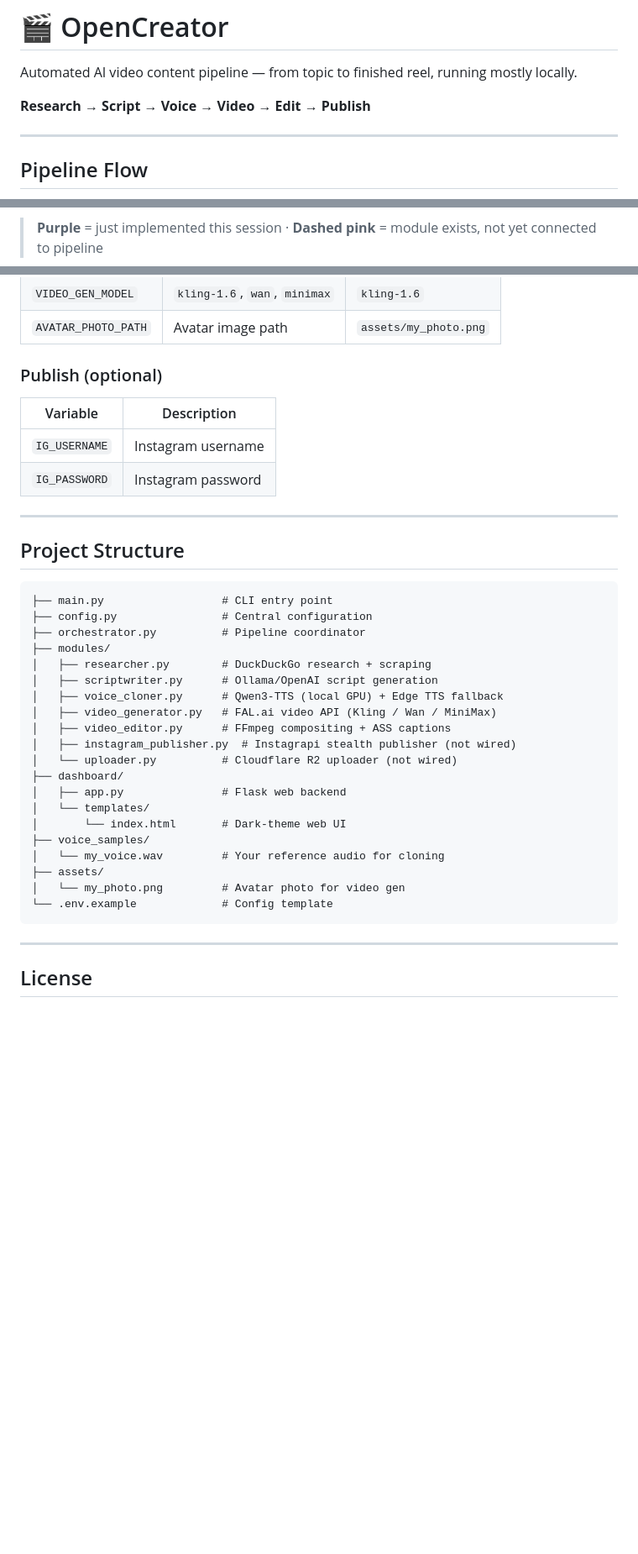
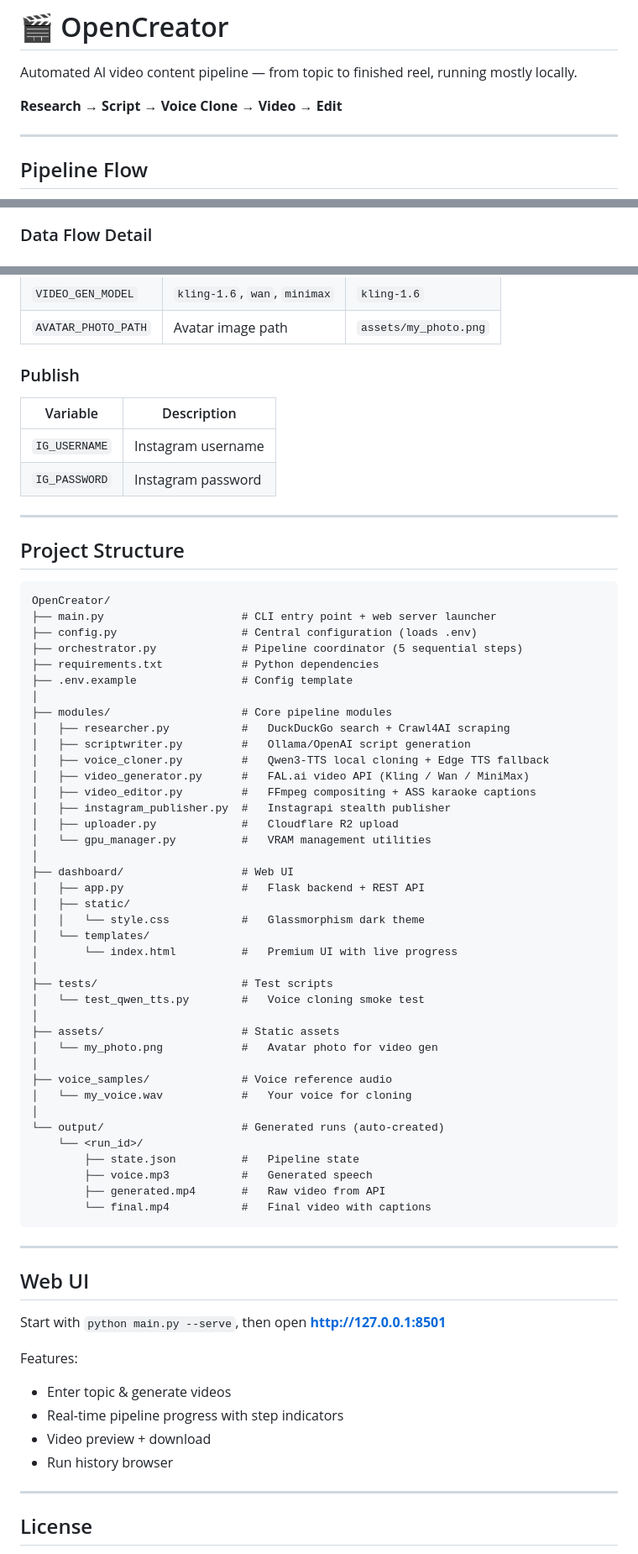
Before and after one commit to pankaj-mahaur/OpenCreator, a Markdown page: README.md, 3 parts joined by grey strips. Shown at 84% size. Drawn GitHub-style; blank space fills up the shorter version.

````diff
--- a/README.md
+++ b/README.md
@@ -2,7 +2,7 @@
 
 Automated AI video content pipeline — from topic to finished reel, running mostly locally.
 
-**Research → Script → Voice → Video → Edit → Publish**
+**Research → Script → Voice Clone → Video → Edit**
 
 ---
 
@@ -31,4 +32,4 @@ flowchart TD
 ```
 
-> **Purple** = just implemented this session · **Dashed pink** = module exists, not yet connected to pipeline
+### Data Flow Detail
 
@@ -170,7 +165,7 @@ python main.py --serve                             # Start web UI
 | `VIDEO_GEN_MODEL` | `kling-1.6`, `wan`, `minimax` | `kling-1.6` |
 | `AVATAR_PHOTO_PATH` | Avatar image path | `assets/my_photo.png` |
 
-### Publish (optional)
+### Publish
 | Variable | Description |
 |---|---|
 | `IG_USERNAME` | Instagram username |
@@ -181,27 +176,58 @@ python main.py --serve                             # Start web UI
 ## Project Structure
 
 ```
-├── main.py                  # CLI entry point
-├── config.py                # Central configuration
-├── orchestrator.py          # Pipeline coordinator
-├── modules/
-│   ├── researcher.py        # DuckDuckGo research + scraping
-│   ├── scriptwriter.py      # Ollama/OpenAI script generation
-│   ├── voice_cloner.py      # Qwen3-TTS (local GPU) + Edge TTS fallback
-│   ├── video_generator.py   # FAL.ai video API (Kling / Wan / MiniMax)
-│   ├── video_editor.py      # FFmpeg compositing + ASS captions
-│   ├── instagram_publisher.py  # Instagrapi stealth publisher (not wired)
-│   └── uploader.py          # Cloudflare R2 uploader (not wired)
-├── dashboard/
-│   ├── app.py               # Flask web backend
+OpenCreator/
+├── main.py                     # CLI entry point + web server launcher
+├── config.py                   # Central configuration (loads .env)
+├── orchestrator.py             # Pipeline coordinator (5 sequential steps)
+├── requirements.txt            # Python dependencies
+├── .env.example                # Config template
+│
+├── modules/                    # Core pipeline modules
+│   ├── researcher.py           #   DuckDuckGo search + Crawl4AI scraping
+│   ├── scriptwriter.py         #   Ollama/OpenAI script generation
+│   ├── voice_cloner.py         #   Qwen3-TTS local cloning + Edge TTS fallback
+│   ├── video_generator.py      #   FAL.ai video API (Kling / Wan / MiniMax)
+│   ├── video_editor.py         #   FFmpeg compositing + ASS karaoke captions
+│   ├── instagram_publisher.py  #   Instagrapi stealth publisher
+│   ├── uploader.py             #   Cloudflare R2 upload
+│   └── gpu_manager.py          #   VRAM management utilities
+│
+├── dashboard/                  # Web UI
+│   ├── app.py                  #   Flask backend + REST API
+│   ├── static/
+│   │   └── style.css           #   Glassmorphism dark theme
 │   └── templates/
-│       └── index.html       # Dark-theme web UI
-├── voice_samples/
-│   └── my_voice.wav         # Your reference audio for cloning
-├── assets/
-│   └── my_photo.png         # Avatar photo for video gen
-└── .env.example             # Config template
+│       └── index.html          #   Premium UI with live progress
+│
+├── tests/                      # Test scripts
+│   └── test_qwen_tts.py        #   Voice cloning smoke test
+│
+├── assets/                     # Static assets
+│   └── my_photo.png            #   Avatar photo for video gen
+│
+├── voice_samples/              # Voice reference audio
+│   └── my_voice.wav            #   Your voice for cloning
+│
+└── output/                     # Generated runs (auto-created)
+    └── <run_id>/
+        ├── state.json          #   Pipeline state
+        ├── voice.mp3           #   Generated speech
+        ├── generated.mp4       #   Raw video from API
+        └── final.mp4           #   Final video with captions
 ```
+
+---
+
+## Web UI
+
+Start with `python main.py --serve`, then open **http://127.0.0.1:8501**
+
+Features:
+- Enter topic & generate videos
+- Real-time pipeline progress with step indicators
+- Video preview + download
+- Run history browser
 
 ---
 
````
Also changed, not shown: other parts of README.md (+47 -52 lines).
